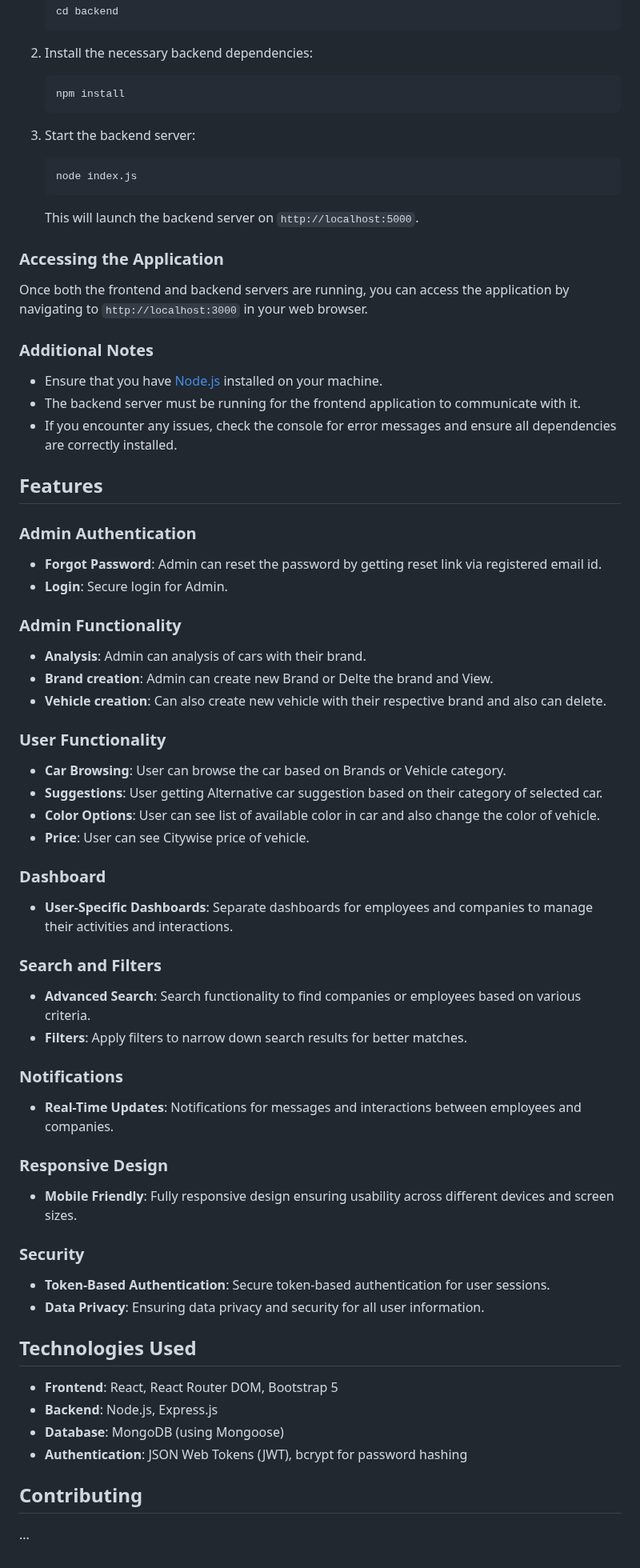
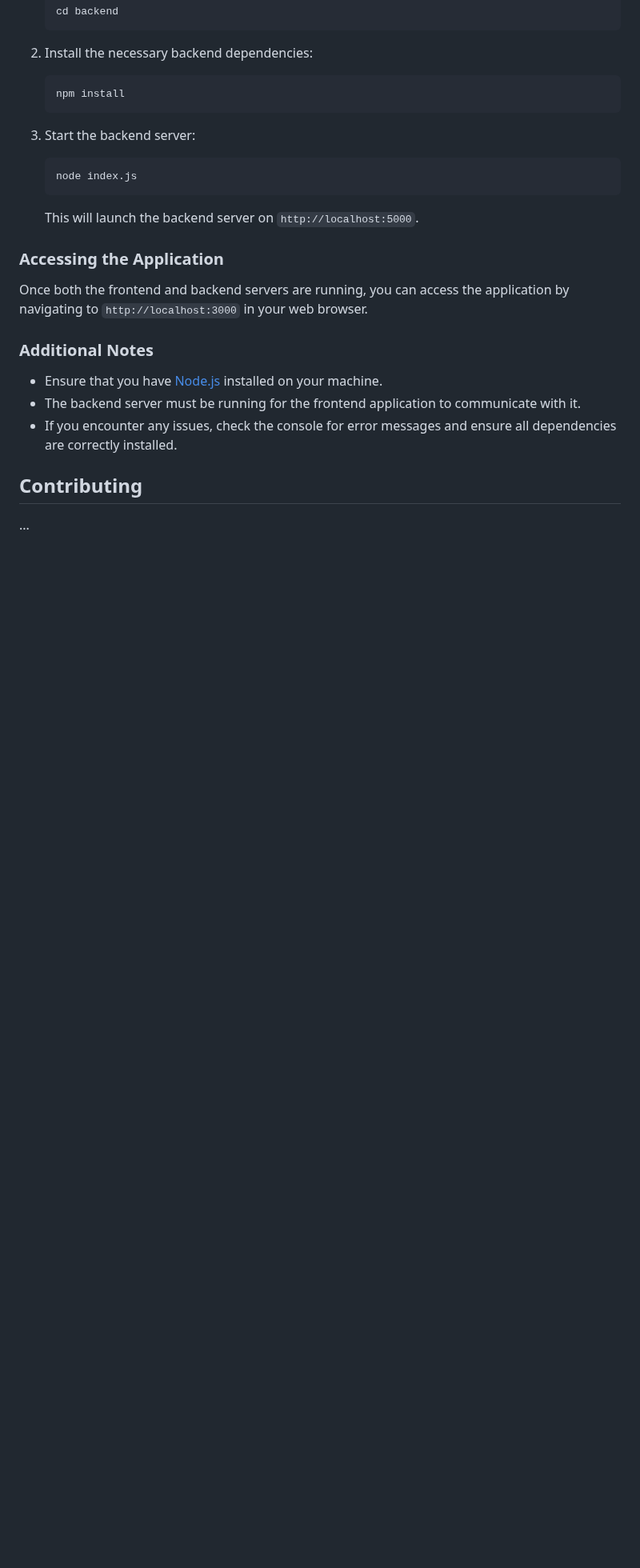
Before and after one commit to adityakhachar/Indian-Car-Portal, a Markdown page: README.md, the part around one of its changes. Shown at 80% size. Rendered like a GitHub page; blank space fills up the shorter version.

```diff
--- a/README.md
+++ b/README.md
@@ -123,48 +154,6 @@ Once both the frontend and backend servers are running, you can access the appli
 - The backend server must be running for the frontend application to communicate with it.
 - If you encounter any issues, check the console for error messages and ensure all dependencies are correctly installed.
 
-## Features
-
-### Admin Authentication
-- **Forgot Password**: Admin can reset the password  by getting reset link via registered email id.
-- **Login**: Secure login for Admin.
-
-### Admin Functionality
-- **Analysis**: Admin can analysis of cars with their brand.
-- **Brand creation**: Admin can create new Brand or Delte the brand and View.
-- **Vehicle creation**: Can also create new vehicle with their respective brand and also can delete.
-
-### User Functionality
-- **Car Browsing**: User can browse the car based on Brands or Vehicle category.
-- **Suggestions**: User getting Alternative car suggestion based on their category of selected car.
-- **Color Options**: User can see list of available color in car and also change the color of vehicle.
-- **Price**: User can see Citywise price of vehicle.
-
-
-
-### Dashboard
-- **User-Specific Dashboards**: Separate dashboards for employees and companies to manage their activities and interactions.
-
-### Search and Filters
-- **Advanced Search**: Search functionality to find companies or employees based on various criteria.
-- **Filters**: Apply filters to narrow down search results for better matches.
-
-### Notifications
-- **Real-Time Updates**: Notifications for messages and interactions between employees and companies.
-
-### Responsive Design
-- **Mobile Friendly**: Fully responsive design ensuring usability across different devices and screen sizes.
-
-### Security
-- **Token-Based Authentication**: Secure token-based authentication for user sessions.
-- **Data Privacy**: Ensuring data privacy and security for all user information.
-
-## Technologies Used
-
-- **Frontend**: React, React Router DOM, Bootstrap 5
-- **Backend**: Node.js, Express.js
-- **Database**: MongoDB (using Mongoose)
-- **Authentication**: JSON Web Tokens (JWT), bcrypt for password hashing
 
 ## Contributing
 ...
```
Also changed, not shown: other parts of README.md (+49 -18 lines).
